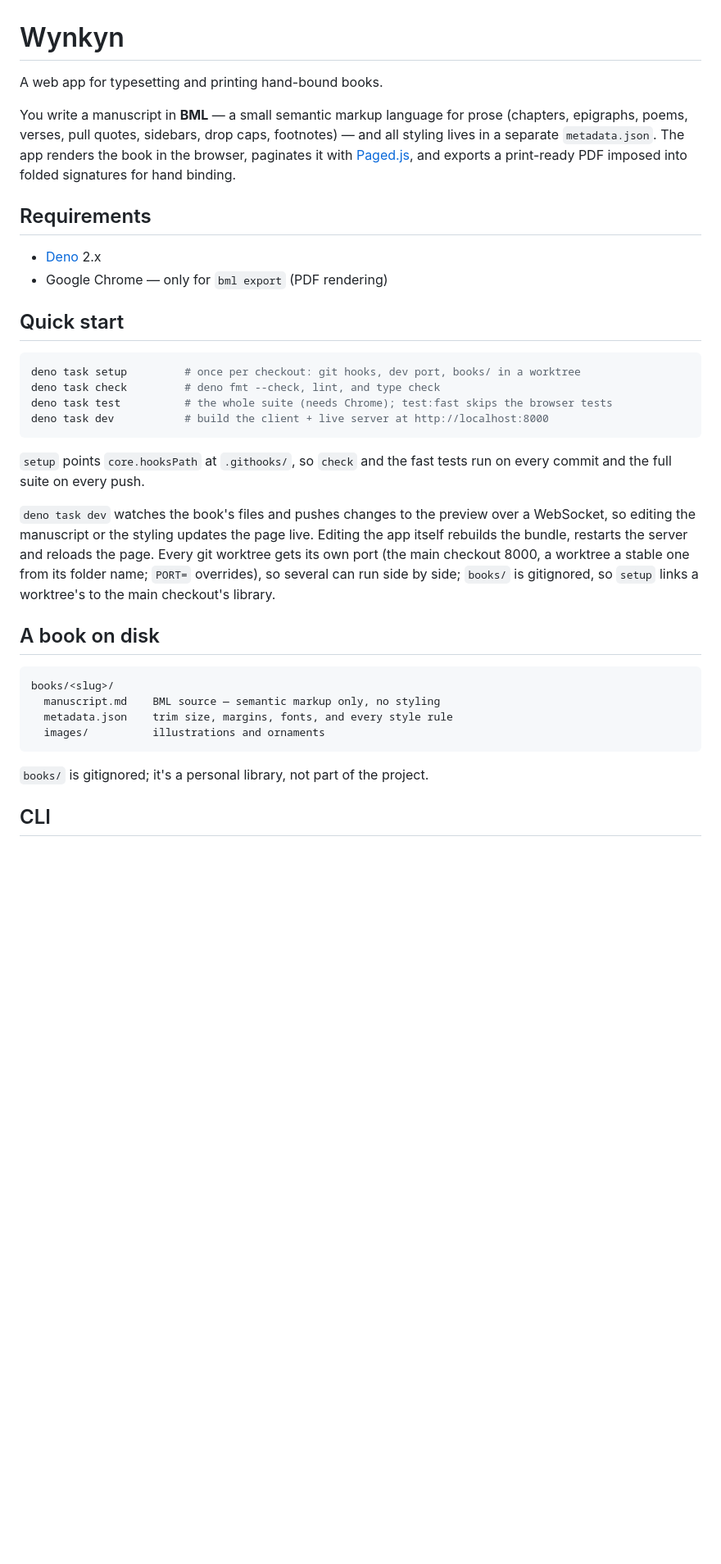
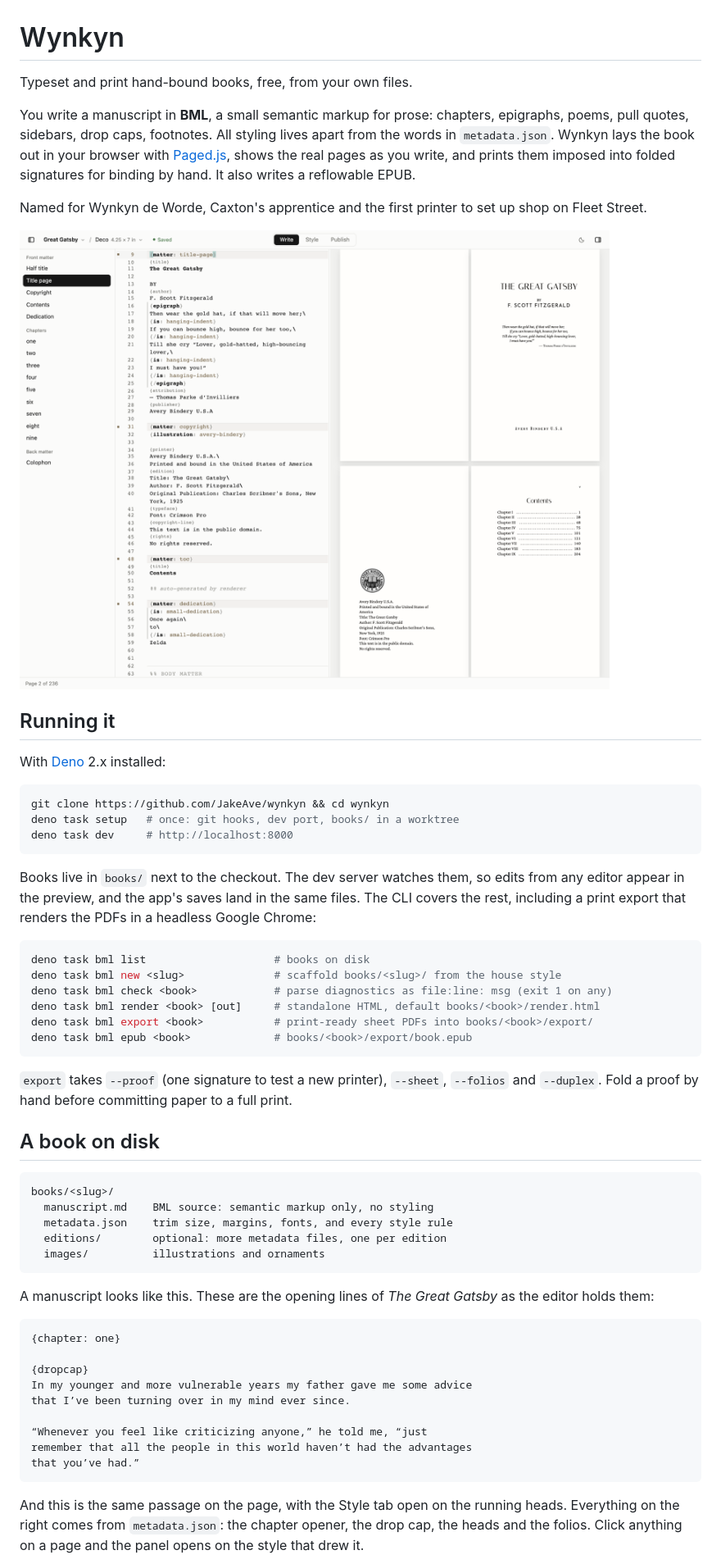
Before and after one commit to JakeAve/wynkyn, a Markdown page: README.md, the part around one of its changes. Shown at 82% size. GitHub-like rendering; pictures changed too: .github/readme/front-matter.png (added); blank space fills up the shorter version.

Commit message:
docs: README for authors first, with The Great Gatsby on the page
Co-Authored-By: Claude Fable 5.1 <noreply@anthropic.com>

````diff
--- a/README.md
+++ b/README.md
@@ -1,48 +1,74 @@
 # Wynkyn
 
-A web app for typesetting and printing hand-bound books.
+Typeset and print hand-bound books, free, from your own files.
 
-You write a manuscript in **BML** — a small semantic markup language for prose
-(chapters, epigraphs, poems, verses, pull quotes, sidebars, drop caps,
-footnotes) — and all styling lives in a separate `metadata.json`. The app
-renders the book in the browser, paginates it with
-[Paged.js](https://pagedjs.org/), and exports a print-ready PDF imposed into
-folded signatures for hand binding.
+You write a manuscript in **BML**, a small semantic markup for prose: chapters,
+epigraphs, poems, pull quotes, sidebars, drop caps, footnotes. All styling lives
+apart from the words in `metadata.json`. Wynkyn lays the book out in your
+browser with [Paged.js](https://pagedjs.org/), shows the real pages as you
+write, and prints them imposed into folded signatures for binding by hand. It
+also writes a reflowable EPUB.
 
-## Requirements
+Named for Wynkyn de Worde, Caxton's apprentice and the first printer to set up
+shop on Fleet Street.
 
-- [Deno](https://deno.com/) 2.x
-- Google Chrome — only for `bml export` (PDF rendering)
+![The Great Gatsby open in Wynkyn: the manuscript on the left, the title page, copyright page and contents paginated on the right](.github/readme/front-matter.png)
 
-## Quick start
+## Running it
+
+With [Deno](https://deno.com/) 2.x installed:
 
 ```sh
-deno task setup         # once per checkout: git hooks, dev port, books/ in a worktree
-deno task check         # deno fmt --check, lint, and type check
-deno task test          # the whole suite (needs Chrome); test:fast skips the browser tests
-deno task dev           # build the client + live server at http://localhost:8000
+git clone https://github.com/JakeAve/wynkyn && cd wynkyn
+deno task setup   # once: git hooks, dev port, books/ in a worktree
+deno task dev     # http://localhost:8000
 ```
 
-`setup` points `core.hooksPath` at `.githooks/`, so `check` and the fast tests
-run on every commit and the full suite on every push.
+Books live in `books/` next to the checkout. The dev server watches them, so
+edits from any editor appear in the preview, and the app's saves land in the
+same files. The CLI covers the rest, including a print export that renders the
+PDFs in a headless Google Chrome:
 
-`deno task dev` watches the book's files and pushes changes to the preview over
-a WebSocket, so editing the manuscript or the styling updates the page live.
-Editing the app itself rebuilds the bundle, restarts the server and reloads the
-page. Every git worktree gets its own port (the main checkout 8000, a worktree a
-stable one from its folder name; `PORT=` overrides), so several can run side by
-side; `books/` is gitignored, so `setup` links a worktree's to the main
-checkout's library.
+```sh
+deno task bml list                    # books on disk
+deno task bml new <slug>              # scaffold books/<slug>/ from the house style
+deno task bml check <book>            # parse diagnostics as file:line: msg (exit 1 on any)
+deno task bml render <book> [out]     # standalone HTML, default books/<book>/render.html
+deno task bml export <book>           # print-ready sheet PDFs into books/<book>/export/
+deno task bml epub <book>             # books/<book>/export/book.epub
+```
+
+`export` takes `--proof` (one signature to test a new printer), `--sheet`,
+`--folios` and `--duplex`. Fold a proof by hand before committing paper to a
+full print.
 
 ## A book on disk
 
 ```
 books/<slug>/
-  manuscript.md    BML source — semantic markup only, no styling
+  manuscript.md    BML source: semantic markup only, no styling
   metadata.json    trim size, margins, fonts, and every style rule
+  editions/        optional: more metadata files, one per edition
   images/          illustrations and ornaments
 ```
 
-`books/` is gitignored; it's a personal library, not part of the project.
+A manuscript looks like this. These are the opening lines of _The Great Gatsby_
+as the editor holds them:
 
-## CLI
+```
+{chapter: one}
+
+{dropcap}
+In my younger and more vulnerable years my father gave me some advice
+that I’ve been turning over in my mind ever since.
+
+“Whenever you feel like criticizing anyone,” he told me, “just
+remember that all the people in this world haven’t had the advantages
+that you’ve had.”
+```
+
+And this is the same passage on the page, with the Style tab open on the running
+heads. Everything on the right comes from `metadata.json`: the chapter opener,
+the drop cap, the heads and the folios. Click anything on a page and the panel
+opens on the style that drew it.
+
````
Also changed, not shown: other parts of README.md (+36 -25 lines), .github/readme/running-heads.png (added).
